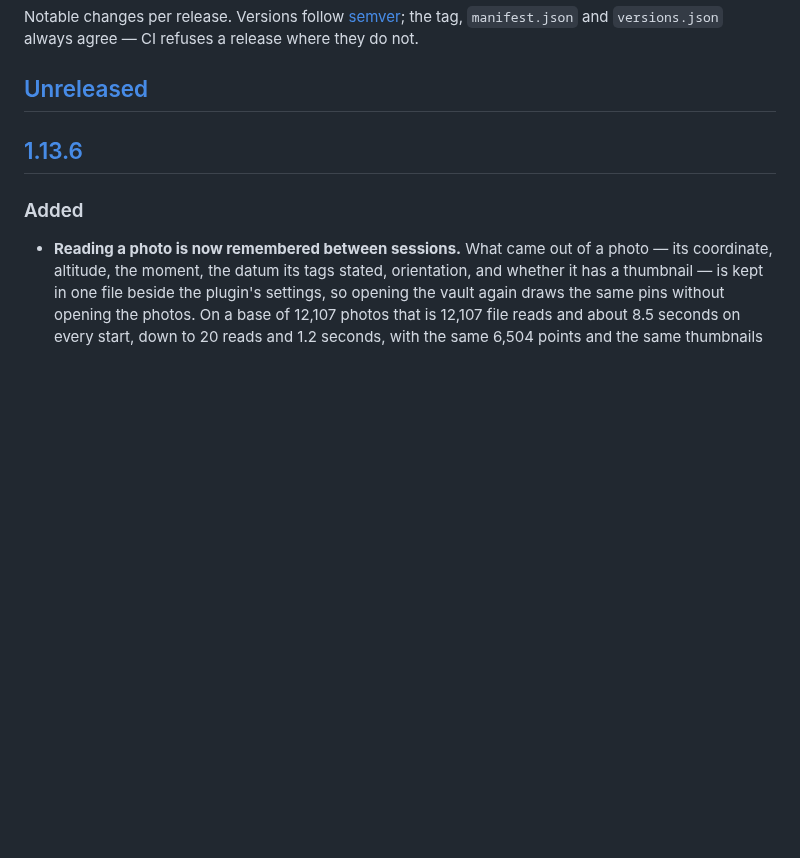
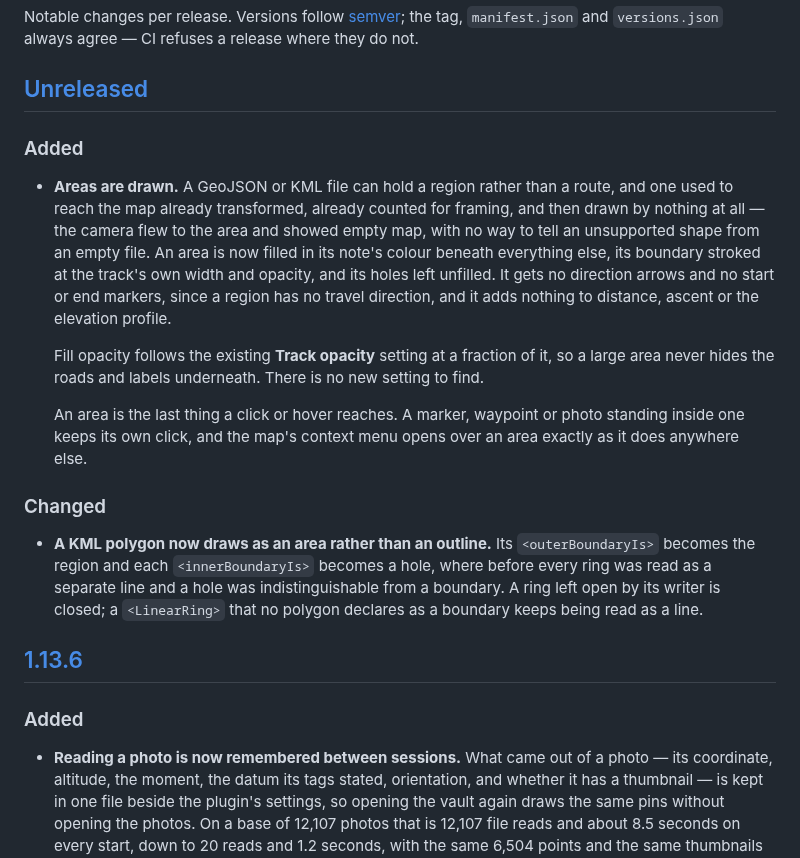
Before and after one commit to Jin1c-3/obsidian-advanced-maps, a Markdown page: CHANGELOG.md, the part around the change. GitHub-like rendering; blank space fills up the shorter version.

Commit message:
docs: document areas, and archive the change
Add the README and changelog entries for area rendering in both languages,
with a screenshot of what the live check drew — a filled region in its
note's colour, two with unfilled holes, a route with start, end and
direction arrows crossing one, a ring the KML writer left open closed into
a triangle, and a LinearRing no polygon claimed still drawn as a line.

Archive the OpenSpec change, promoting its deltas: one added requirement
for area rendering, the KML polygon and route-furniture requirements
amended in track-map-rendering, and the inline statistics requirement
amended so an area-only embed draws without reporting a zero-length route.

Co-Authored-By: Claude Opus 5 (1M context) <noreply@anthropic.com>
Claude-Session: https://claude.ai/code/session_018n8ieoJymUbsczXE6BeNF4

```diff
--- a/CHANGELOG.md
+++ b/CHANGELOG.md
@@ -5,6 +5,35 @@ the tag, `manifest.json` and `versions.json` always agree — CI refuses a relea
 where they do not.
 
 ## [Unreleased]
+
+### Added
+
+- **Areas are drawn.** A GeoJSON or KML file can hold a region rather than a
+  route, and one used to reach the map already transformed, already counted for
+  framing, and then drawn by nothing at all — the camera flew to the area and
+  showed empty map, with no way to tell an unsupported shape from an empty file.
+  An area is now filled in its note's colour beneath everything else, its
+  boundary stroked at the track's own width and opacity, and its holes left
+  unfilled. It gets no direction arrows and no start or end markers, since a
+  region has no travel direction, and it adds nothing to distance, ascent or the
+  elevation profile.
+
+  Fill opacity follows the existing **Track opacity** setting at a fraction of
+  it, so a large area never hides the roads and labels underneath. There is no
+  new setting to find.
+
+  An area is the last thing a click or hover reaches. A marker, waypoint or
+  photo standing inside one keeps its own click, and the map's context menu opens
+  over an area exactly as it does anywhere else.
+
+### Changed
+
+- **A KML polygon now draws as an area rather than an outline.** Its
+  `<outerBoundaryIs>` becomes the region and each `<innerBoundaryIs>` becomes a
+  hole, where before every ring was read as a separate line and a hole was
+  indistinguishable from a boundary. A ring left open by its writer is closed; a
+  `<LinearRing>` that no polygon declares as a boundary keeps being read as a
+  line.
 
 ## [1.13.6]
 
```
Also changed, not shown: README.md (+9 -1 lines), README.zh-CN.md (+7 -1 lines), docs/area-fill.png (added), 14 other files.
